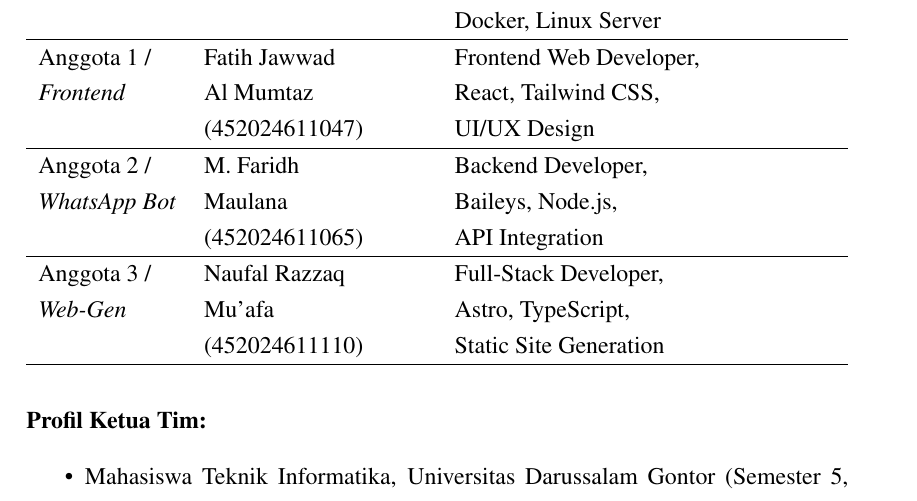
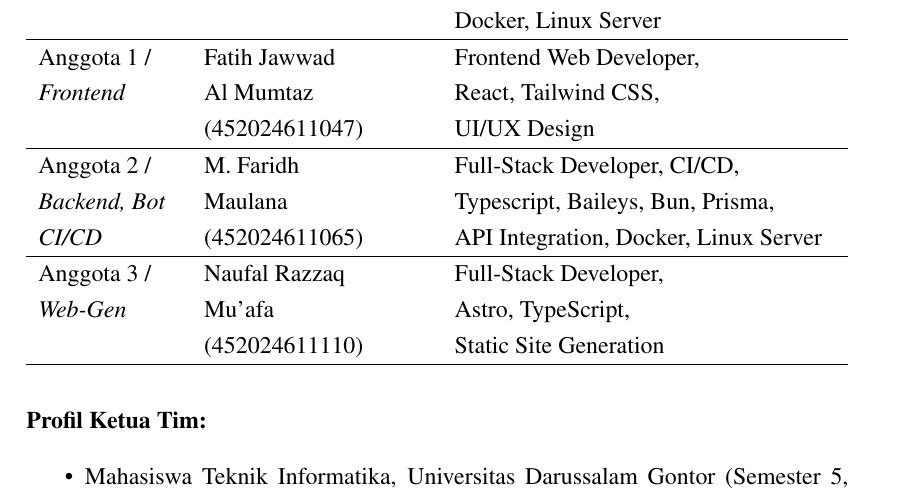
Before and after one commit to FarrelGhozy/WANI, a LaTeX document (Docs/proposal.tex): part of page 25 of 27, cut so that both start at the same text. Compiled offline with pdfLaTeX.

Commit message:
docs: update proposal

```diff
--- a/Docs/proposal.tex
+++ b/Docs/proposal.tex
@@ -777,24 +777,24 @@ Tim WANI terdiri dari empat mahasiswa Program Studi Teknik Informatika Universit
 	\label{tab:tim}
 	\begin{tabularx}{\textwidth}{p{2.5cm}p{4cm}X}
 		\toprule
-		\textbf{Peran}         & \textbf{Nama}  & \textbf{Kompetensi}           \\
+		\textbf{Peran}         & \textbf{Nama}  & \textbf{Kompetensi}                   \\
 		\midrule
-		\textbf{Ketua Tim} /   & Farrel Ghozy   & Full-Stack Web Developer,     \\
-		\textit{Backend \& AI} & Affifudin      & TypeScript, Node.js, Express, \\
-		                       & (452025611053) & React, Prisma, PostgreSQL,    \\
-		                       &                & Docker, Linux Server          \\
+		\textbf{Ketua Tim} /   & Farrel Ghozy   & Full-Stack Web Developer,             \\
+		\textit{Backend \& AI} & Affifudin      & TypeScript, Bun, Express,             \\
+		                       & (452025611053) & React, Prisma, PostgreSQL,            \\
+		                       &                & Docker, Linux Server                  \\
 		\hline
-		Anggota 1 /            & Fatih Jawwad   & Frontend Web Developer,       \\
-		\textit{Frontend}      & Al Mumtaz      & React, Tailwind CSS,          \\
-		                       & (452024611047) & UI/UX Design                  \\
+		Anggota 1 /            & Fatih Jawwad   & Frontend Web Developer,               \\
+		\textit{Frontend}      & Al Mumtaz      & React, Tailwind CSS,                  \\
+		                       & (452024611047) & UI/UX Design                          \\
 		\hline
-		Anggota 2 /            & M. Faridh      & Backend Developer,            \\
-		\textit{WhatsApp Bot}  & Maulana        & Baileys, Node.js,             \\
-		                       & (452024611065) & API Integration               \\
+		Anggota 2 /            & M. Faridh      & Full-Stack Developer, CI/CD,          \\
+		\textit{Backend, Bot}  & Maulana        & Typescript, Baileys, Bun, Prisma,     \\
+		\textit{CI/CD}         & (452024611065) & API Integration, Docker, Linux Server \\
 		\hline
-		Anggota 3 /            & Naufal Razzaq  & Full-Stack Developer,         \\
-		\textit{Web-Gen}       & Mu'afa         & Astro, TypeScript,            \\
-		                       & (452024611110) & Static Site Generation        \\
+		Anggota 3 /            & Naufal Razzaq  & Full-Stack Developer,                 \\
+		\textit{Web-Gen}       & Mu'afa         & Astro, TypeScript,                    \\
+		                       & (452024611110) & Static Site Generation                \\
 		\hline
 	\end{tabularx}
 \end{table}
```
Also changed, not shown: Docs/proposal.pdf.
